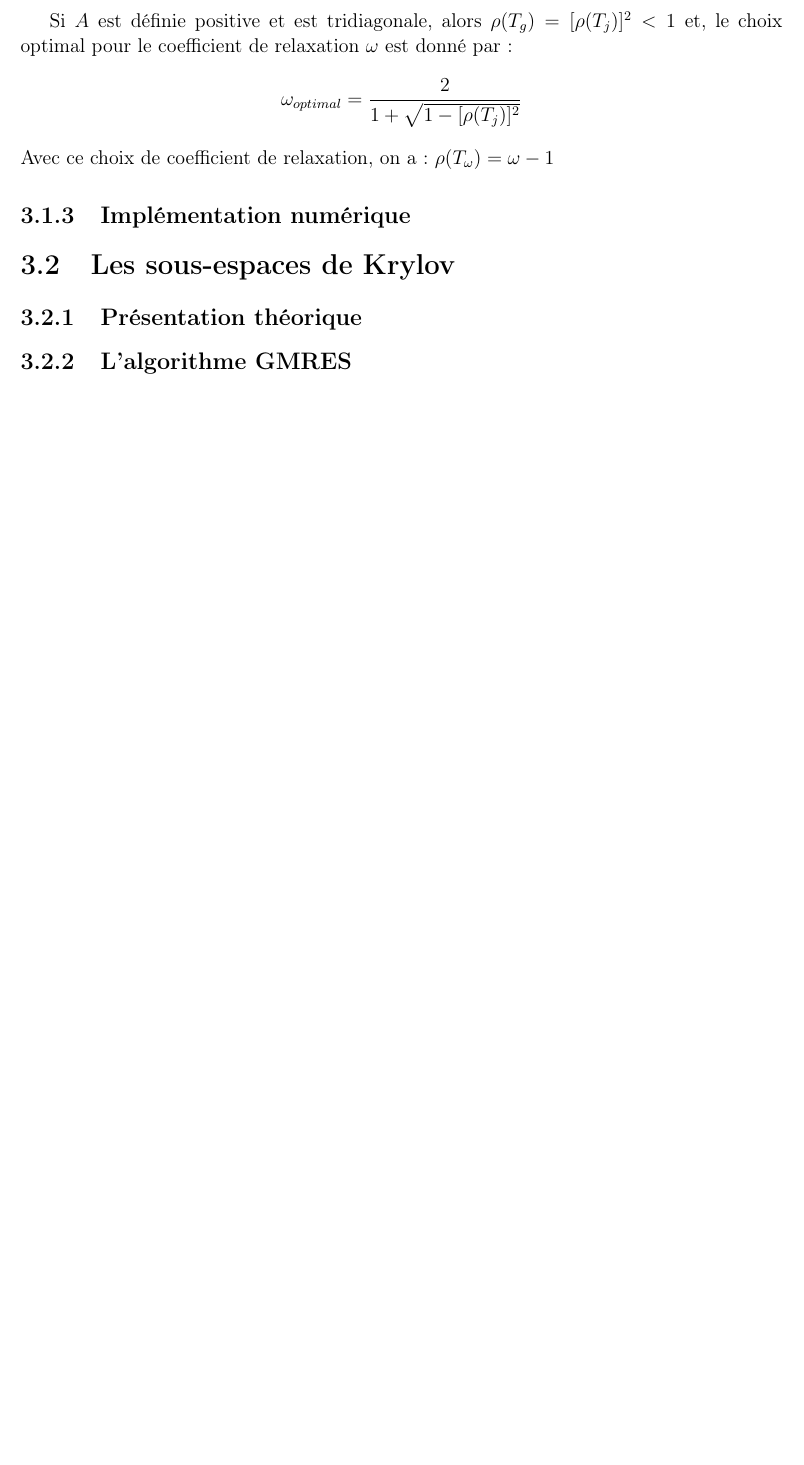
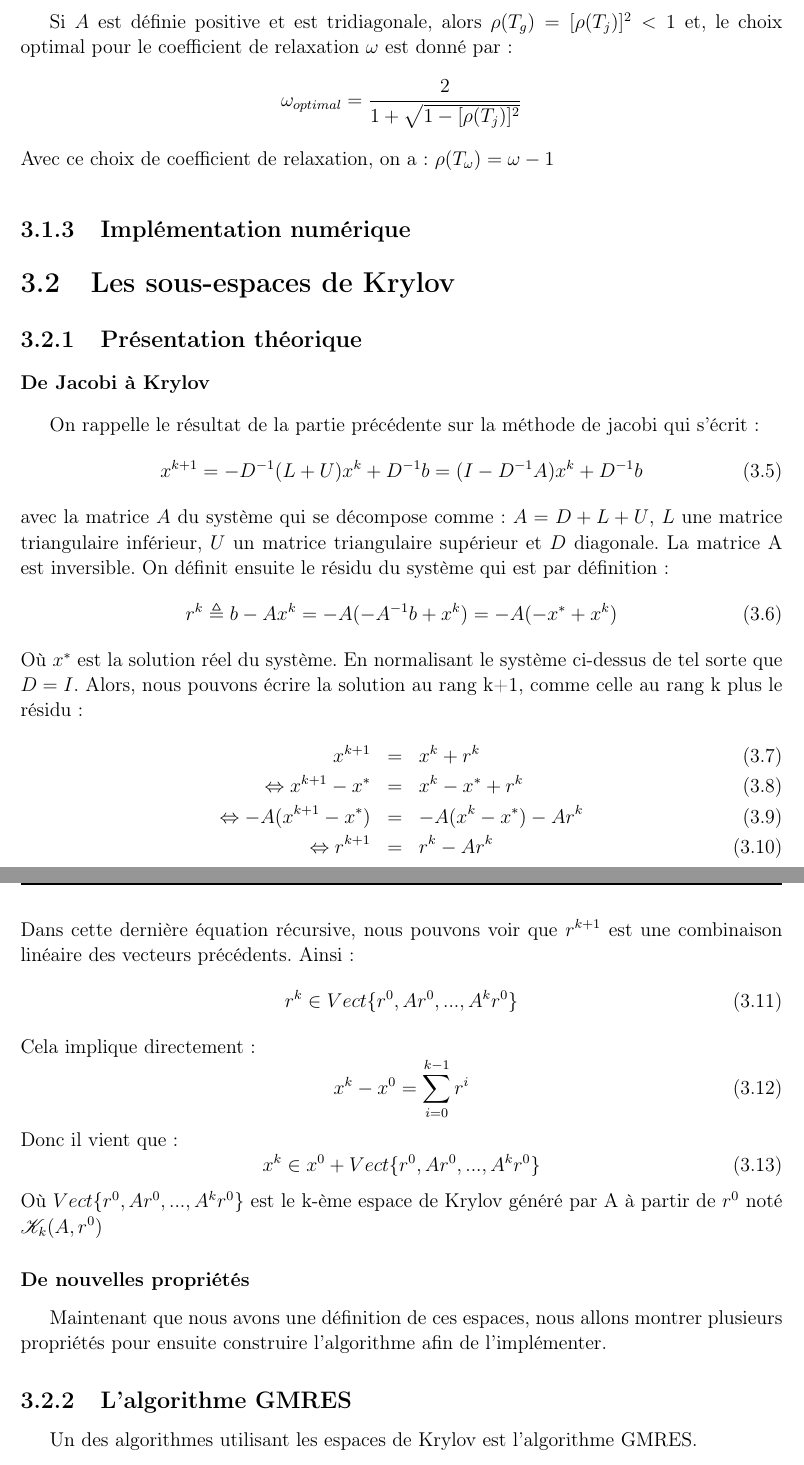
Before and after one commit to MagixInTheAir/MA321, a LaTeX book (Memoire_rapport/AUDET_CHANDON_DE-CLAVERIE_HUYNH_aero3SA1.tex, which reads Memoire_rapport/mat_iter.tex): part of page 12 of 19 before the commit and two parts of pages 12 and 13 of 20 after it, the two joined at a grey line, cut so that both start at the same text, the shorter picture padded with empty space. Compiled offline with pdfLaTeX.

Commit message:
Krylov : debut ecriture

```diff
--- a/Memoire_rapport/AUDET_CHANDON_DE-CLAVERIE_HUYNH_aero3SA1.tex
+++ b/Memoire_rapport/AUDET_CHANDON_DE-CLAVERIE_HUYNH_aero3SA1.tex
@@ -88,6 +88,8 @@ urlcolor=black}
 \usepackage{supertabular}
 %\usepackage{geometry}
 \usepackage{pdflscape}
+\usepackage{calrsfs}
+
 
 \newcommand*{\SET}[1]  {\ensuremath{\mathbf{#1}}}
 \newcommand*{\VEC}[1]  {\ensuremath{\boldsymbol{#1}}}
--- a/Memoire_rapport/mat_iter.tex
+++ b/Memoire_rapport/mat_iter.tex
@@ -50,4 +50,36 @@ Avec ce choix de coefficient de relaxation, on a : $\rho(T_\omega)=\omega-1$
 \subsection{Implémentation numérique}
 \section{Les sous-espaces de Krylov}
 \subsection{Présentation théorique}
+\subsubsection{De Jacobi à Krylov}
+On rappelle le résultat de la partie précédente sur la méthode de jacobi qui s'écrit :
+\begin{equation}
+x^{k+1} = -D^{-1}(L+U)x^k + D^{-1}b = (I - D^{-1}A)x^{k} + D^{-1}b
+\end{equation}
+avec la matrice $A$ du système qui se décompose comme : $A = D + L + U$, $L$ une matrice triangulaire inférieur, $U$ un matrice triangulaire supérieur et $D$ diagonale. La matrice A est inversible. On définit ensuite le résidu du système qui est par définition :
+\begin{equation}
+r^k \triangleq b - Ax^k = -A ( - A^{-1}b + x^k) = -A (- x^* + x^k)
+\end{equation}
+Où $x^*$ est la solution réel du système. En normalisant le système ci-dessus de tel sorte que $D = I$. Alors, nous pouvons écrire la solution au rang k+1, comme celle au rang k plus le résidu :
+\begin{eqnarray}
+x^{k+1} &=& x^k + r^k\\
+\Leftrightarrow x^{k+1} - x^* &=& x^k - x^* + r^k\\
+\Leftrightarrow -A( x^{k+1} - x^*) &=& -A(x^k - x^*) - Ar^k\\
+\Leftrightarrow r^{k+1} &=& r^k - Ar^k
+\end{eqnarray}
+Dans cette dernière équation récursive, nous pouvons voir que $r^{k+1}$ est une combinaison linéaire des vecteurs précédents. Ainsi :
+\begin{equation}
+r^k \in Vect\{r^0, Ar^0, ..., A^kr^0\}
+\end{equation}
+Cela implique directement :
+\begin{equation}
+x^k - x^0 = \sum_{i = 0}^{k-1}r^i
+\end{equation}
+Donc il vient que :
+\begin{equation}
+x^k \in x^0 + Vect\{r^0, Ar^0, ..., A^kr^0\}
+\end{equation}
+Où $Vect\{r^0, Ar^0, ..., A^kr^0\}$ est le k-ème espace de Krylov généré par A à partir de $r^0$ noté $\mathcal{K}_k(A, r^0)$
+\subsubsection{De nouvelles propriétés}
+Maintenant que nous avons une définition de ces espaces, nous allons montrer plusieurs propriétés pour ensuite construire l'algorithme afin de l'implémenter.
 \subsection{L'algorithme GMRES}
+Un des algorithmes utilisant les espaces de Krylov est l'algorithme GMRES.
```
Also changed, not shown: Memoire_rapport/AUDET_CHANDON_DE-CLAVERIE_HUYNH_aero3SA1.pdf, 8 other files.
